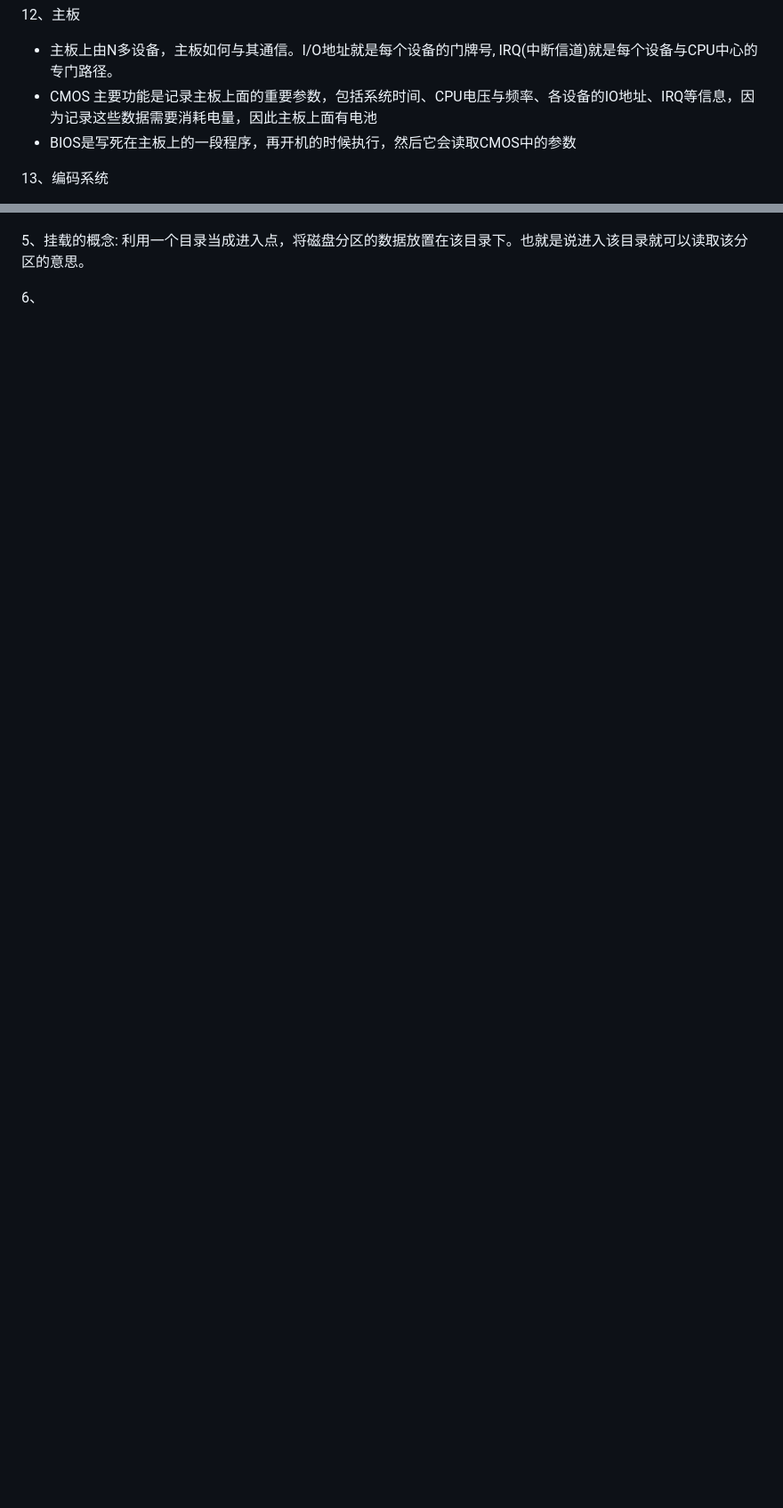
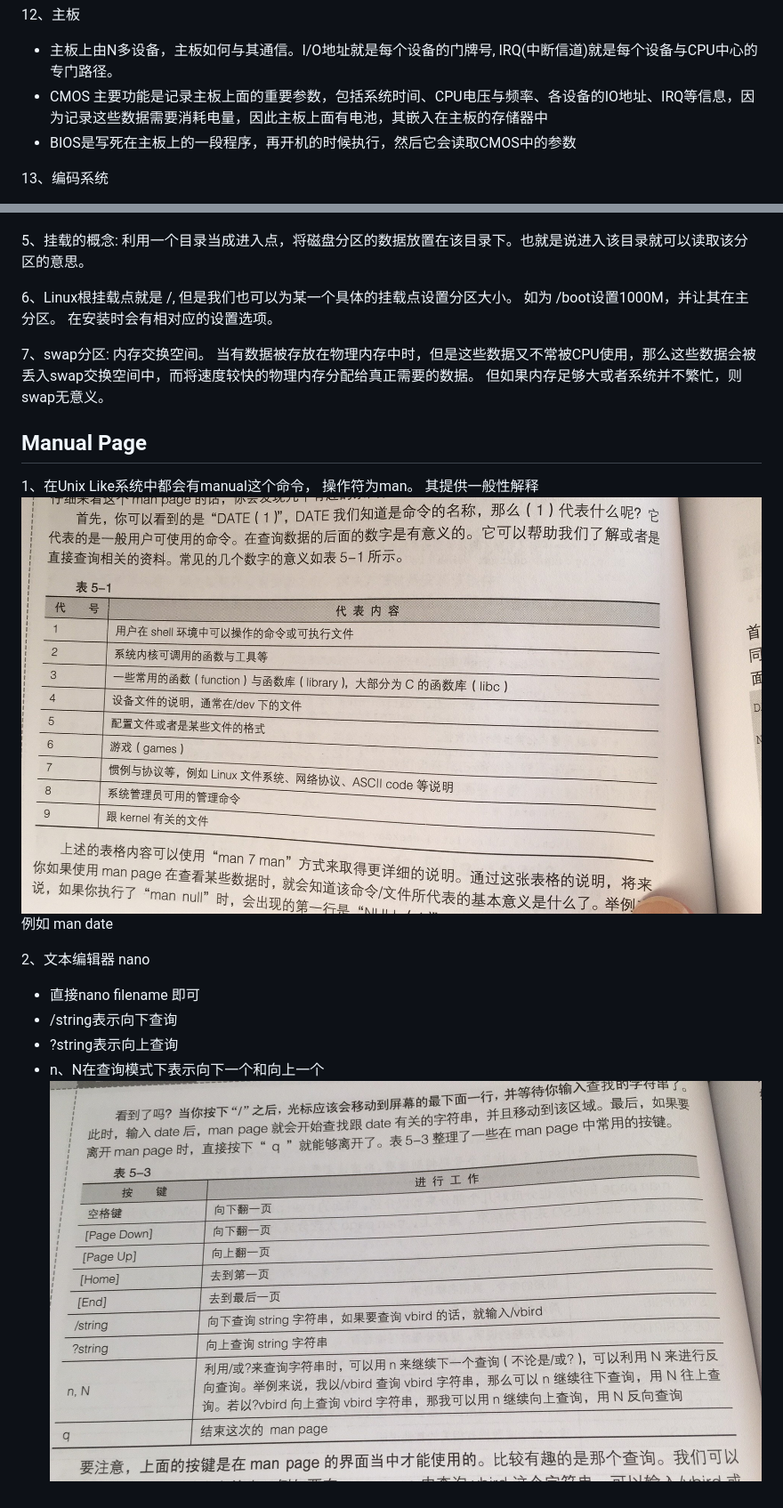
Before and after one commit to zhaozy93/blog, a Markdown page: linux/鸟哥私房菜.md, 2 parts joined by grey strips. Shown: that part at 89% size. Drawn GitHub-style; pictures changed too: img-bed/linux05.jpeg (added), img-bed/linux06.jpeg (added); blank space fills up the shorter version.

Commit message:
[UPDATE]linux

```diff
--- a/linux/鸟哥私房菜.md
+++ b/linux/鸟哥私房菜.md
@@ -56,7 +56,7 @@
 
 12、主板
 - 主板上由N多设备，主板如何与其通信。I/O地址就是每个设备的门牌号, IRQ(中断信道)就是每个设备与CPU中心的专门路径。
-- CMOS 主要功能是记录主板上面的重要参数，包括系统时间、CPU电压与频率、各设备的IO地址、IRQ等信息，因为记录这些数据需要消耗电量，因此主板上面有电池
+- CMOS 主要功能是记录主板上面的重要参数，包括系统时间、CPU电压与频率、各设备的IO地址、IRQ等信息，因为记录这些数据需要消耗电量，因此主板上面有电池，其嵌入在主板的存储器中
 - BIOS是写死在主板上的一段程序，再开机的时候执行，然后它会读取CMOS中的参数
 
 13、编码系统
@@ -98,4 +104,19 @@
 
 5、挂载的概念: 利用一个目录当成进入点，将磁盘分区的数据放置在该目录下。也就是说进入该目录就可以读取该分区的意思。
 
-6、
+6、Linux根挂载点就是 /, 但是我们也可以为某一个具体的挂载点设置分区大小。 如为 /boot设置1000M，并让其在主分区。 在安装时会有相对应的设置选项。
+
+7、swap分区: 内存交换空间。 当有数据被存放在物理内存中时，但是这些数据又不常被CPU使用，那么这些数据会被丢入swap交换空间中，而将速度较快的物理内存分配给真正需要的数据。 但如果内存足够大或者系统并不繁忙，则swap无意义。
+
+## Manual Page
+
+1、在Unix Like系统中都会有manual这个命令， 操作符为man。 其提供一般性解释
+![image](https://raw.githubusercontent.com/zhaozy93/blog/master/img-bed/linux05.jpeg)
+例如 man date
+
+2、文本编辑器  nano
+- 直接nano filename 即可
+- /string表示向下查询
+- ?string表示向上查询
+- n、N在查询模式下表示向下一个和向上一个
+![image](https://raw.githubusercontent.com/zhaozy93/blog/master/img-bed/linux06.jpeg)
```
Also changed, not shown: other parts of linux/鸟哥私房菜.md (+10 -4 lines), linux/shell命令.md (added, +15 -0 lines).
